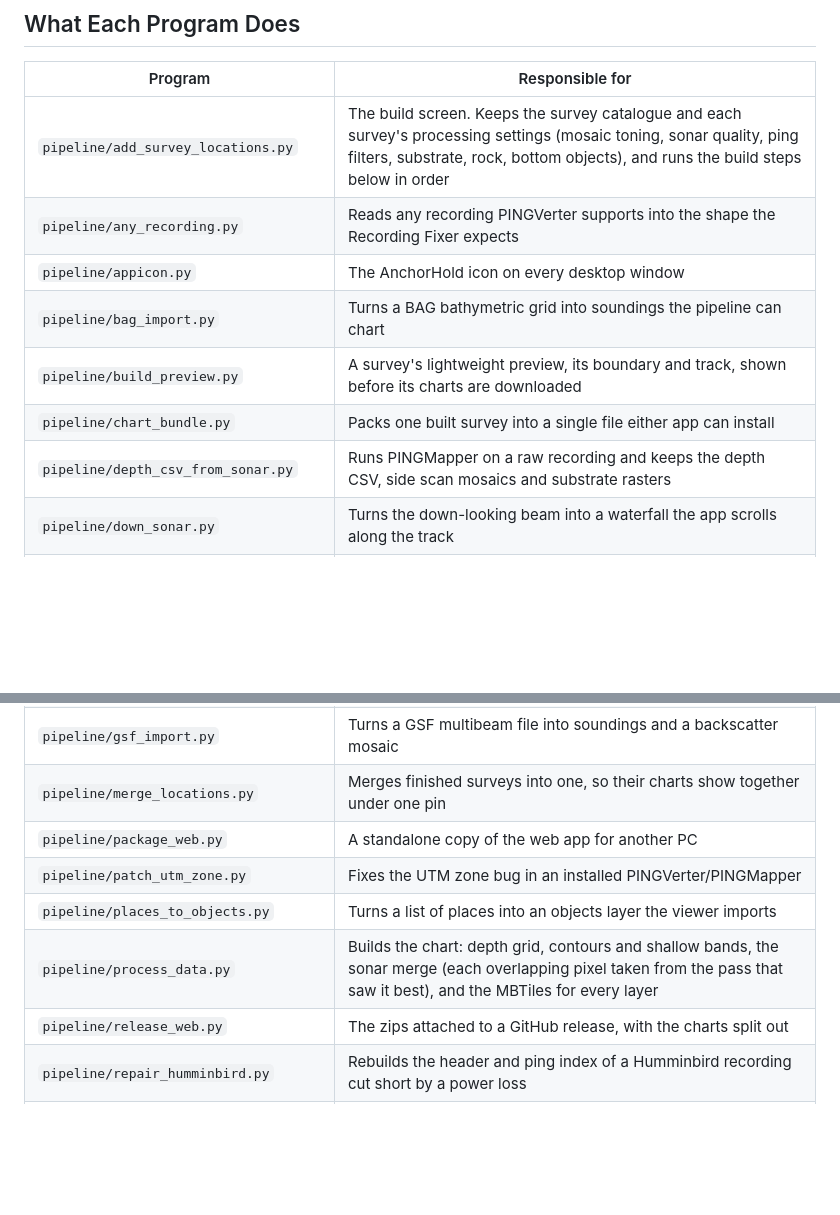
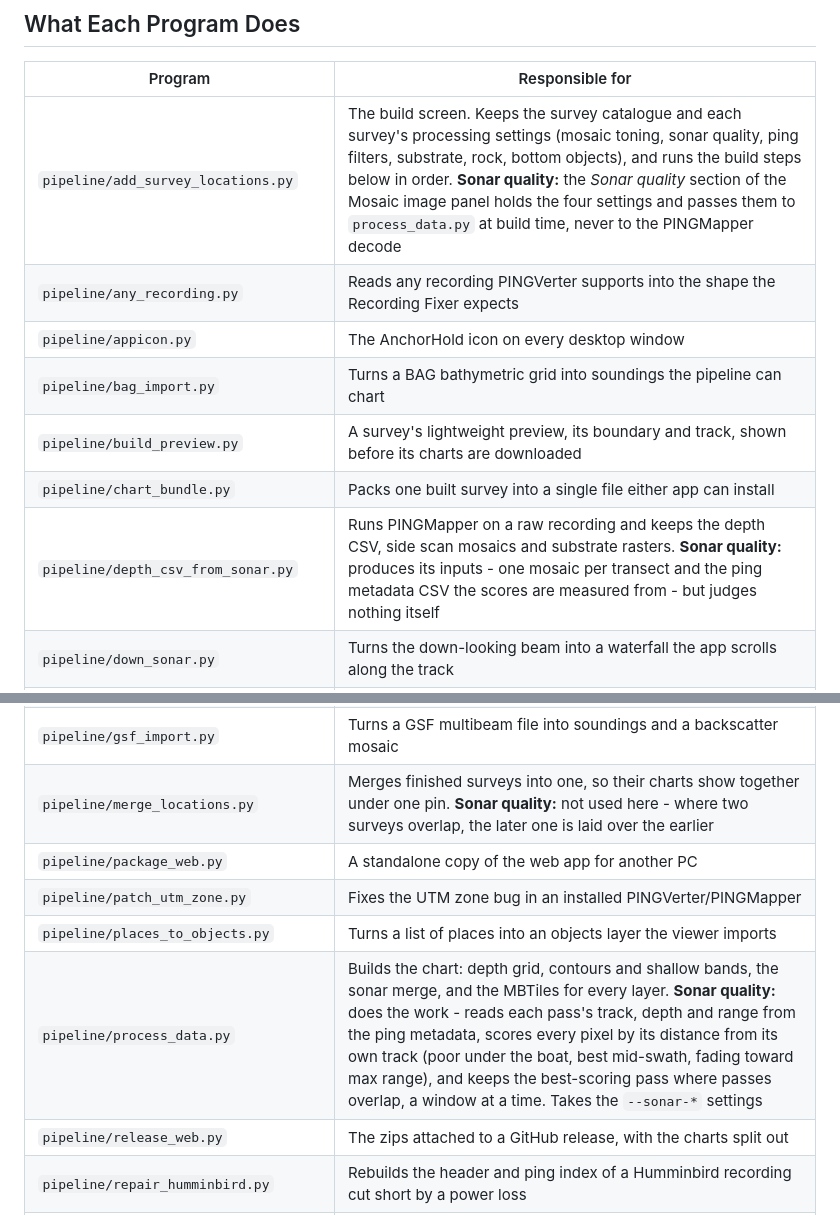
Before and after one commit to maxschwartziv/anchorhold-web-viewer, a Markdown page: README.md, 2 parts joined by grey strips. Rendered like a GitHub page; blank space fills up the shorter version.

Commit message:
Say which programs handle sonar quality in the README's program table
Co-Authored-By: Claude Opus 5.5 <noreply@anthropic.com>

```diff
--- a/README.md
+++ b/README.md
@@ -141,24 +141,24 @@ first.
 
 | Program | Responsible for |
 | --- | --- |
-| `pipeline/add_survey_locations.py` | The build screen. Keeps the survey catalogue and each survey's processing settings (mosaic toning, sonar quality, ping filters, substrate, rock, bottom objects), and runs the build steps below in order |
+| `pipeline/add_survey_locations.py` | The build screen. Keeps the survey catalogue and each survey's processing settings (mosaic toning, sonar quality, ping filters, substrate, rock, bottom objects), and runs the build steps below in order. **Sonar quality:** the *Sonar quality* section of the Mosaic image panel holds the four settings and passes them to `process_data.py` at build time, never to the PINGMapper decode |
 | `pipeline/any_recording.py` | Reads any recording PINGVerter supports into the shape the Recording Fixer expects |
 | `pipeline/appicon.py` | The AnchorHold icon on every desktop window |
 | `pipeline/bag_import.py` | Turns a BAG bathymetric grid into soundings the pipeline can chart |
 | `pipeline/build_preview.py` | A survey's lightweight preview, its boundary and track, shown before its charts are downloaded |
 | `pipeline/chart_bundle.py` | Packs one built survey into a single file either app can install |
-| `pipeline/depth_csv_from_sonar.py` | Runs PINGMapper on a raw recording and keeps the depth CSV, side scan mosaics and substrate rasters |
+| `pipeline/depth_csv_from_sonar.py` | Runs PINGMapper on a raw recording and keeps the depth CSV, side scan mosaics and substrate rasters. **Sonar quality:** produces its inputs - one mosaic per transect and the ping metadata CSV the scores are measured from - but judges nothing itself |
 | `pipeline/down_sonar.py` | Turns the down-looking beam into a waterfall the app scrolls along the track |
 | `pipeline/extract_constants.py` | Fits harmonic tide constants for Santa Rosalía from online predictions |
 | `pipeline/find_surveys.py` | Searches public archives for surveys this pipeline can use |
 | `pipeline/fix_recording.py` | The Recording Fixer: look over a recording and cut out what should not reach the chart |
 | `pipeline/ghost_vision.py` | Drives GhostVision to find objects on the bottom and returns them as map points |
 | `pipeline/gsf_import.py` | Turns a GSF multibeam file into soundings and a backscatter mosaic |
-| `pipeline/merge_locations.py` | Merges finished surveys into one, so their charts show together under one pin |
+| `pipeline/merge_locations.py` | Merges finished surveys into one, so their charts show together under one pin. **Sonar quality:** not used here - where two surveys overlap, the later one is laid over the earlier |
 | `pipeline/package_web.py` | A standalone copy of the web app for another PC |
 | `pipeline/patch_utm_zone.py` | Fixes the UTM zone bug in an installed PINGVerter/PINGMapper |
 | `pipeline/places_to_objects.py` | Turns a list of places into an objects layer the viewer imports |
-| `pipeline/process_data.py` | Builds the chart: depth grid, contours and shallow bands, the sonar merge (each overlapping pixel taken from the pass that saw it best), and the MBTiles for every layer |
+| `pipeline/process_data.py` | Builds the chart: depth grid, contours and shallow bands, the sonar merge, and the MBTiles for every layer. **Sonar quality:** does the work - reads each pass's track, depth and range from the ping metadata, scores every pixel by its distance from its own track (poor under the boat, best mid-swath, fading toward max range), and keeps the best-scoring pass where passes overlap, a window at a time. Takes the `--sonar-*` settings |
 | `pipeline/release_web.py` | The zips attached to a GitHub release, with the charts split out |
 | `pipeline/repair_humminbird.py` | Rebuilds the header and ping index of a Humminbird recording cut short by a power loss |
 | `pipeline/rock_map.py` | Drives RockMapper to predict rocky habitat from the side scan mosaics |
```
